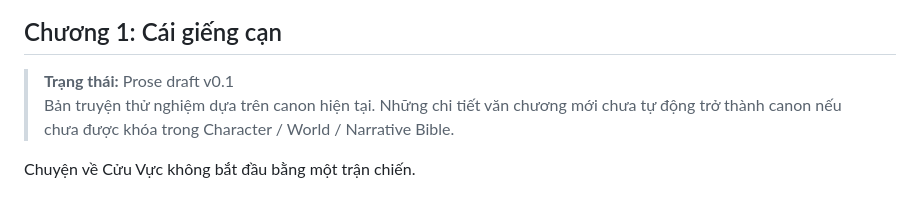
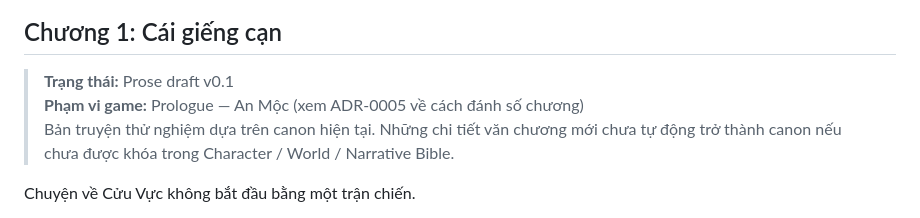
Before and after one commit to dangviettuan/cuu-vuc, a Markdown page: story/drafts/chapter-01-cai-gieng-can.md, the part around the change. Drawn GitHub-style.

Commit message:
docs: add ADR for independent prose chapter numbering
Co-Authored-By: Claude Opus 5.5 <noreply@anthropic.com>

```diff
--- a/story/drafts/chapter-01-cai-gieng-can.md
+++ b/story/drafts/chapter-01-cai-gieng-can.md
@@ -3,6 +3,7 @@
 ## Chương 1: Cái giếng cạn
 
 > **Trạng thái:** Prose draft v0.1
+> **Phạm vi game:** Prologue — An Mộc (xem ADR-0005 về cách đánh số chương)
 > Bản truyện thử nghiệm dựa trên canon hiện tại. Những chi tiết văn chương mới chưa tự động trở thành canon nếu chưa được khóa trong Character / World / Narrative Bible.
 
 Chuyện về Cửu Vực không bắt đầu bằng một trận chiến.
```
Also changed, not shown: docs/decisions/ADR-0005-prose-chapter-numbering.md (added, +17 -0 lines).
